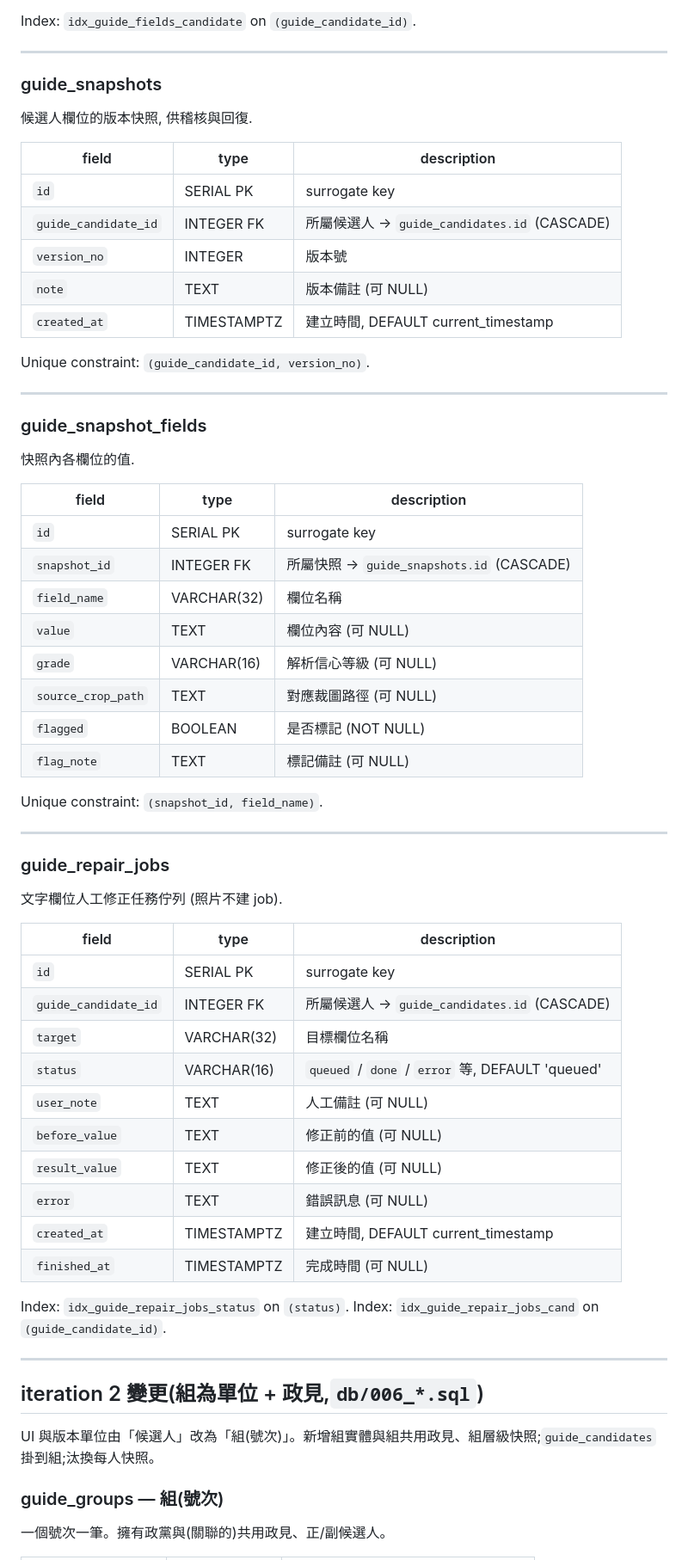
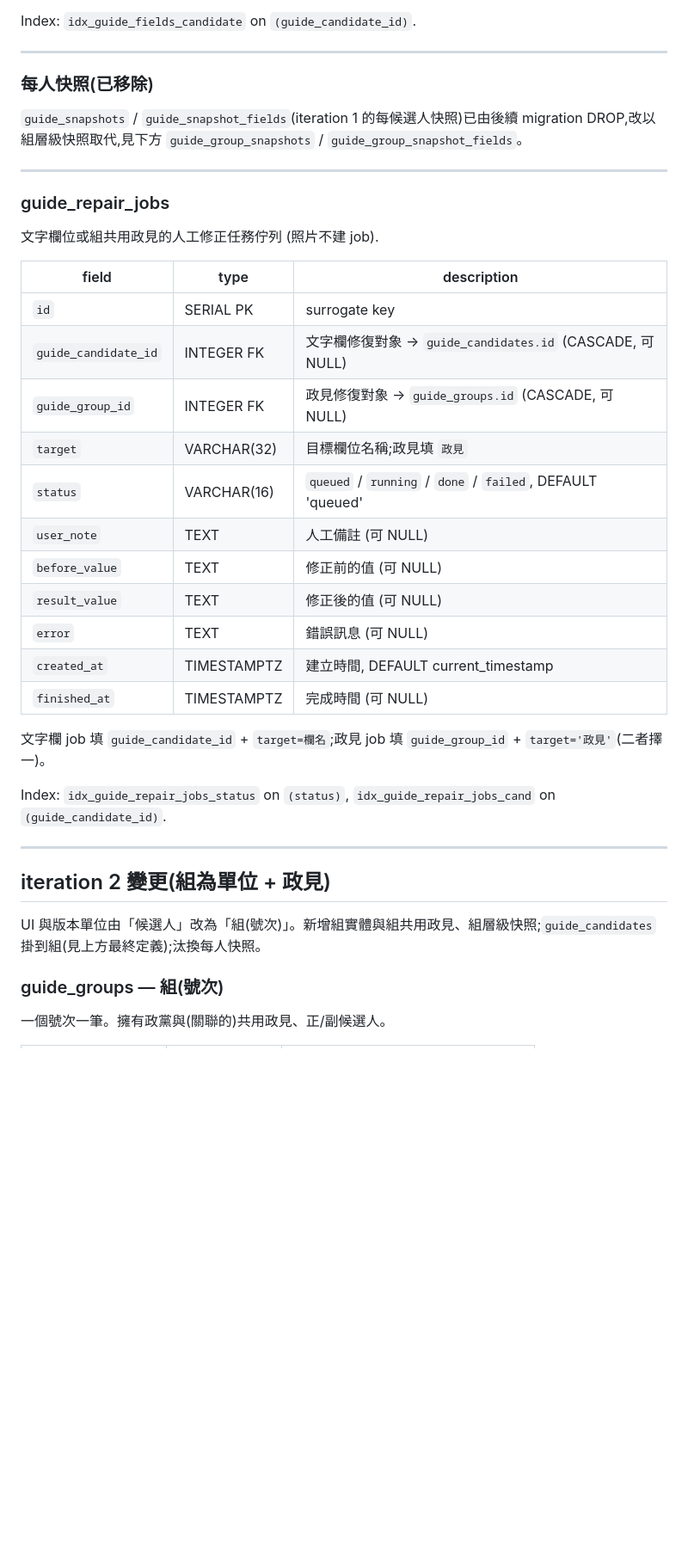
Before and after one commit to iCareTw/elections, a Markdown page: docs/db-schema.md, the part around one of its changes. Shown at 86% size. GitHub-like rendering; blank space fills up the shorter version.

Commit message:
docs(guide): db-schema 同步 iteration 2 組結構
guide_candidates 移除 party/ticket 掛 group;每人快照標為已移除;
guide_repair_jobs 加 group_id;標題不寫死 migration 編號。

Co-Authored-By: Claude Opus 4.8 <noreply@anthropic.com>

```diff
--- a/docs/db-schema.md
+++ b/docs/db-schema.md
@@ -313,51 +314,23 @@ Index: `idx_guide_fields_candidate` on `(guide_candidate_id)`.
 
 ---
 
-### guide_snapshots
+### 每人快照(已移除)
 
-候選人欄位的版本快照, 供稽核與回復.
-
-| field               | type        | description                                      |
-|---------------------|-------------|--------------------------------------------------|
-| `id`                | SERIAL PK   | surrogate key                                    |
-| `guide_candidate_id`| INTEGER FK  | 所屬候選人 → `guide_candidates.id` (CASCADE)      |
-| `version_no`        | INTEGER     | 版本號                                            |
-| `note`              | TEXT        | 版本備註 (可 NULL)                                 |
-| `created_at`        | TIMESTAMPTZ | 建立時間, DEFAULT current_timestamp               |
-
-Unique constraint: `(guide_candidate_id, version_no)`.
-
----
-
-### guide_snapshot_fields
-
-快照內各欄位的值.
-
-| field              | type        | description                                 |
-|--------------------|-------------|---------------------------------------------|
-| `id`               | SERIAL PK   | surrogate key                               |
-| `snapshot_id`      | INTEGER FK  | 所屬快照 → `guide_snapshots.id` (CASCADE)    |
-| `field_name`       | VARCHAR(32) | 欄位名稱                                     |
-| `value`            | TEXT        | 欄位內容 (可 NULL)                            |
-| `grade`            | VARCHAR(16) | 解析信心等級 (可 NULL)                         |
-| `source_crop_path` | TEXT        | 對應裁圖路徑 (可 NULL)                         |
-| `flagged`          | BOOLEAN     | 是否標記 (NOT NULL)                           |
-| `flag_note`        | TEXT        | 標記備註 (可 NULL)                            |
-
-Unique constraint: `(snapshot_id, field_name)`.
+`guide_snapshots` / `guide_snapshot_fields`(iteration 1 的每候選人快照)已由後續 migration DROP,改以組層級快照取代,見下方 `guide_group_snapshots` / `guide_group_snapshot_fields`。
 
 ---
 
 ### guide_repair_jobs
 
-文字欄位人工修正任務佇列 (照片不建 job).
+文字欄位或組共用政見的人工修正任務佇列 (照片不建 job).
 
 | field               | type        | description                                            |
 |---------------------|-------------|--------------------------------------------------------|
 | `id`                | SERIAL PK   | surrogate key                                          |
-| `guide_candidate_id`| INTEGER FK  | 所屬候選人 → `guide_candidates.id` (CASCADE)            |
-| `target`            | VARCHAR(32) | 目標欄位名稱                                            |
-| `status`            | VARCHAR(16) | `queued` / `done` / `error` 等, DEFAULT 'queued'       |
+| `guide_candidate_id`| INTEGER FK  | 文字欄修復對象 → `guide_candidates.id` (CASCADE, 可 NULL) |
+| `guide_group_id`    | INTEGER FK  | 政見修復對象 → `guide_groups.id` (CASCADE, 可 NULL)      |
+| `target`            | VARCHAR(32) | 目標欄位名稱;政見填 `政見`                              |
+| `status`            | VARCHAR(16) | `queued` / `running` / `done` / `failed`, DEFAULT 'queued' |
 | `user_note`         | TEXT        | 人工備註 (可 NULL)                                      |
 | `before_value`      | TEXT        | 修正前的值 (可 NULL)                                    |
 | `result_value`      | TEXT        | 修正後的值 (可 NULL)                                    |
@@ -365,14 +338,15 @@ Unique constraint: `(snapshot_id, field_name)`.
 | `created_at`        | TIMESTAMPTZ | 建立時間, DEFAULT current_timestamp                     |
 | `finished_at`       | TIMESTAMPTZ | 完成時間 (可 NULL)                                      |
 
-Index: `idx_guide_repair_jobs_status` on `(status)`.
-Index: `idx_guide_repair_jobs_cand` on `(guide_candidate_id)`.
+文字欄 job 填 `guide_candidate_id` + `target=欄名`;政見 job 填 `guide_group_id` + `target='政見'`(二者擇一)。
+
+Index: `idx_guide_repair_jobs_status` on `(status)`, `idx_guide_repair_jobs_cand` on `(guide_candidate_id)`.
 
 ---
 
-## iteration 2 變更(組為單位 + 政見,`db/006_*.sql`)
+## iteration 2 變更(組為單位 + 政見)
 
-UI 與版本單位由「候選人」改為「組(號次)」。新增組實體與組共用政見、組層級快照;`guide_candidates` 掛到組;汰換每人快照。
+UI 與版本單位由「候選人」改為「組(號次)」。新增組實體與組共用政見、組層級快照;`guide_candidates` 掛到組(見上方最終定義);汰換每人快照。
 
 ### guide_groups — 組(號次)
 
```
Also changed, not shown: other parts of docs/db-schema.md (+9 -17 lines).
